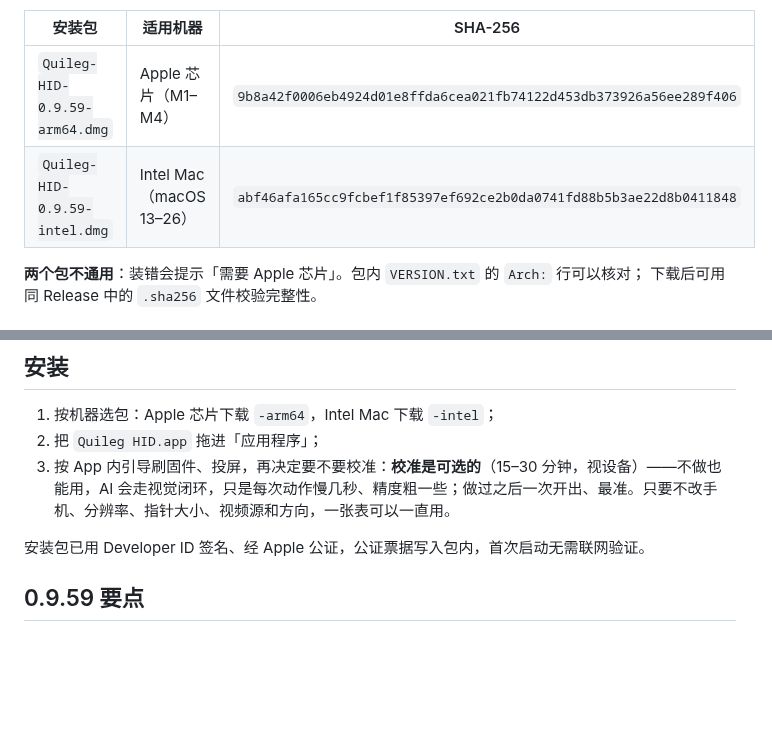
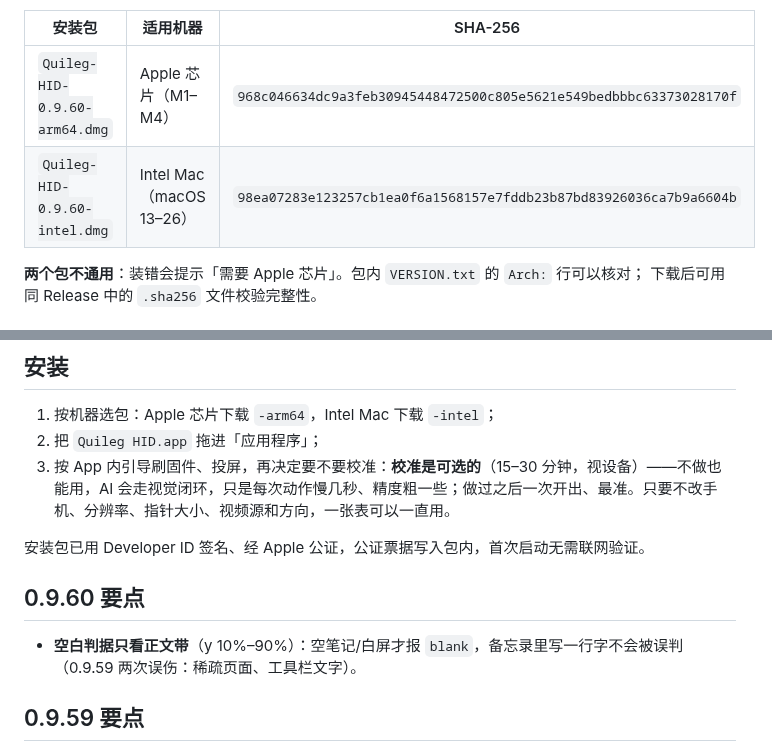
Before and after one commit to jianghui1974/Quileg-HID, a Markdown page: README.md, 2 parts joined by grey strips. Drawn GitHub-style; blank space fills up the shorter version.

Commit message:
docs: 0.9.60（Build 115）—— 最新版本表 + 空白判据说明

```diff
--- a/README.md
+++ b/README.md
@@ -13,8 +13,8 @@
 
 | 安装包 | 适用机器 | SHA-256 |
 |---|---|---|
-| `Quileg-HID-0.9.59-arm64.dmg` | Apple 芯片（M1–M4） | `9b8a42f0006eb4924d01e8ffda6cea021fb74122d453db373926a56ee289f406` |
-| `Quileg-HID-0.9.59-intel.dmg` | Intel Mac（macOS 13–26） | `abf46afa165cc9fcbef1f85397ef692ce2b0da0741fd88b5b3ae22d8b0411848` |
+| `Quileg-HID-0.9.60-arm64.dmg` | Apple 芯片（M1–M4） | `968c046634dc9a3feb30945448472500c805e5621e549bedbbbc63373028170f` |
+| `Quileg-HID-0.9.60-intel.dmg` | Intel Mac（macOS 13–26） | `98ea07283e123257cb1ea0f6a1568157e7fddb23b87bd83926036ca7b9a6604b` |
 
 **两个包不通用**：装错会提示「需要 Apple 芯片」。包内 `VERSION.txt` 的 `Arch:` 行可以核对；
 下载后可用同 Release 中的 `.sha256` 文件校验完整性。
@@ -35,6 +35,11 @@
 3. 按 App 内引导刷固件、投屏，再决定要不要校准：**校准是可选的**（15–30 分钟，视设备）——不做也能用，AI 会走视觉闭环，只是每次动作慢几秒、精度粗一些；做过之后一次开出、最准。只要不改手机、分辨率、指针大小、视频源和方向，一张表可以一直用。
 
 安装包已用 Developer ID 签名、经 Apple 公证，公证票据写入包内，首次启动无需联网验证。
+
+## 0.9.60 要点
+
+- **空白判据只看正文带**（y 10%–90%）：空笔记/白屏才报 `blank`，备忘录里写一行字不会被误判
+  （0.9.59 两次误伤：稀疏页面、工具栏文字）。
 
 ## 0.9.59 要点
 
```
Also changed, not shown: other parts of README.md (+1 -1 lines).
